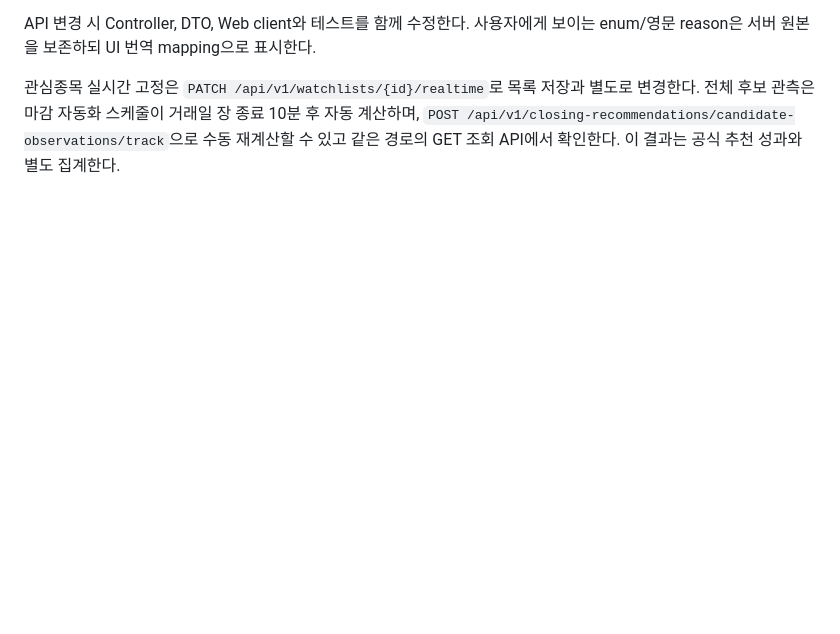
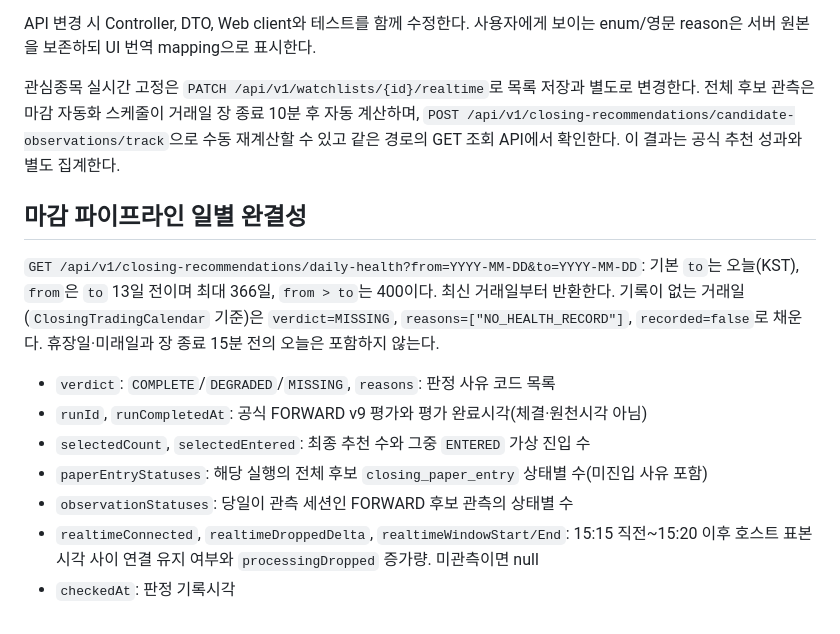
Before and after one commit to paledinly/stock-trading-platform, a Markdown page: docs/API.md, the part around the change. Drawn GitHub-style; blank space fills up the shorter version.

```diff
--- a/docs/API.md
+++ b/docs/API.md
@@ -71,3 +71,15 @@ Backend의 REST/SSE endpoint는 Controller mapping이 기준이다. 이 문서
 API 변경 시 Controller, DTO, Web client와 테스트를 함께 수정한다. 사용자에게 보이는 enum/영문 reason은 서버 원본을 보존하되 UI 번역 mapping으로 표시한다.
 
 관심종목 실시간 고정은 `PATCH /api/v1/watchlists/{id}/realtime`로 목록 저장과 별도로 변경한다. 전체 후보 관측은 마감 자동화 스케줄이 거래일 장 종료 10분 후 자동 계산하며, `POST /api/v1/closing-recommendations/candidate-observations/track`으로 수동 재계산할 수 있고 같은 경로의 GET 조회 API에서 확인한다. 이 결과는 공식 추천 성과와 별도 집계한다.
+
+## 마감 파이프라인 일별 완결성
+
+`GET /api/v1/closing-recommendations/daily-health?from=YYYY-MM-DD&to=YYYY-MM-DD`: 기본 `to`는 오늘(KST), `from`은 `to` 13일 전이며 최대 366일, `from > to`는 400이다. 최신 거래일부터 반환한다. 기록이 없는 거래일(`ClosingTradingCalendar` 기준)은 `verdict=MISSING`, `reasons=["NO_HEALTH_RECORD"]`, `recorded=false`로 채운다. 휴장일·미래일과 장 종료 15분 전의 오늘은 포함하지 않는다.
+
+- `verdict`: `COMPLETE`/`DEGRADED`/`MISSING`, `reasons`: 판정 사유 코드 목록
+- `runId`, `runCompletedAt`: 공식 FORWARD v9 평가와 평가 완료시각(체결·원천시각 아님)
+- `selectedCount`, `selectedEntered`: 최종 추천 수와 그중 `ENTERED` 가상 진입 수
+- `paperEntryStatuses`: 해당 실행의 전체 후보 `closing_paper_entry` 상태별 수(미진입 사유 포함)
+- `observationStatuses`: 당일이 관측 세션인 FORWARD 후보 관측의 상태별 수
+- `realtimeConnected`, `realtimeDroppedDelta`, `realtimeWindowStart/End`: 15:15 직전~15:20 이후 호스트 표본시각 사이 연결 유지 여부와 `processingDropped` 증가량. 미관측이면 null
+- `checkedAt`: 판정 기록시각
```
Also changed, not shown: docs/DATABASE.md (+4 -0 lines), docs/OPERATIONS.md (+11 -0 lines).
